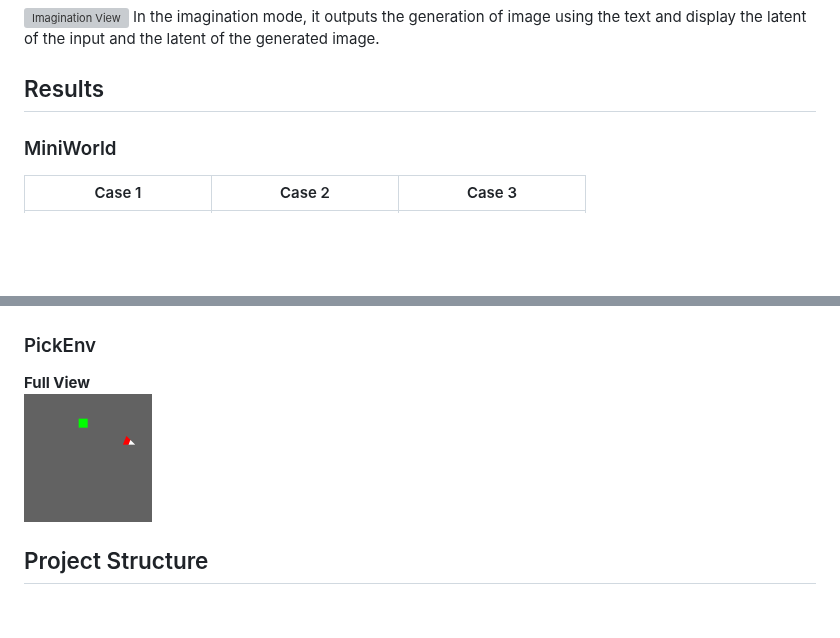
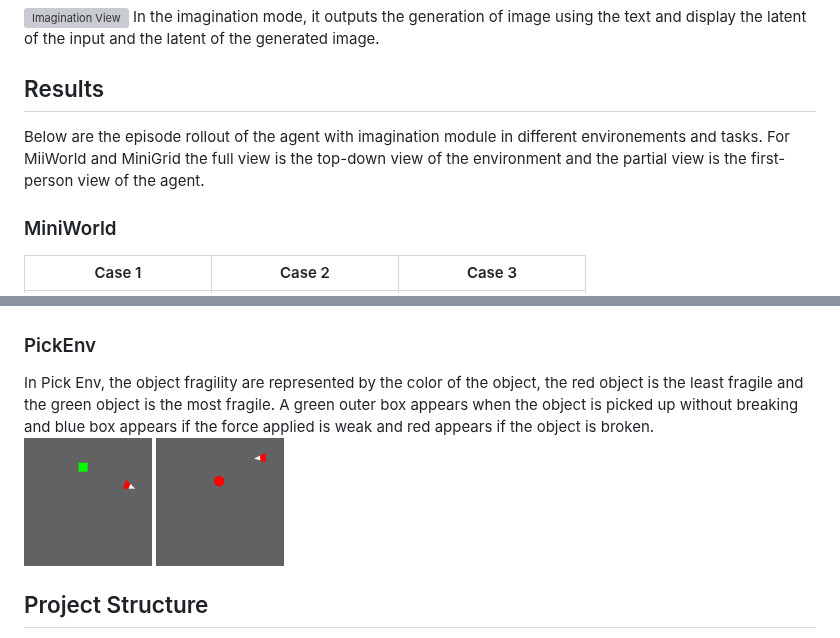
Before and after one commit to Ajsal-Shereef/LG-MAGIK, a Markdown page: README.md, 2 parts joined by grey strips. Drawn GitHub-style; pictures changed too: Results/PickEnv/1 full.gif (added); blank space fills up the shorter version; grey boxes are pictures that could not be loaded.

```diff
--- a/README.md
+++ b/README.md
@@ -114,7 +114,7 @@ In the latent view, the left shows the input image and its corresponding latent,
 In the imagination mode, it outputs the generation of image using the text and display the latent of the input and the latent of the generated image.
 
 ## Results
-
+Below are the episode rollout of the agent with imagination module in different environements and tasks. For MiiWorld and MiniGrid the full view is the top-down view of the environment and the partial view is the first-person view of the agent.
 ### MiniWorld
 
 | Case 1 | Case 2 | Case 3 |
@@ -128,8 +128,8 @@ In the imagination mode, it outputs the generation of image using the text and d
 | **Full View**<br>![Case 1 Full](Results/MiniGrid/Case_1/1%20full.gif)<br><br>**Partial View**<br>![Case 1 Partial](Results/MiniGrid/Case_1/1%20partial.gif) | **Full View**<br>![Case 2 Full](Results/MiniGrid/Case_2/0%20full.gif)<br><br>**Partial View**<br>![Case 2 Partial](Results/MiniGrid/Case_2/0%20partial.gif) | **Full View**<br>![Case 3 Full](Results/MiniGrid/Case_3/3%20full.gif)<br><br>**Partial View**<br>![Case 3 Partial](Results/MiniGrid/Case_3/3%20partial.gif) |
 
 ### PickEnv
-**Full View**
-![PickEnv Full View](Results/PickEnv/0%20full.gif)
+In Pick Env, the object fragility are represented by the color of the object, the red object is the least fragile and the green object is the most fragile. A green outer box appears when the object is picked up without breaking and blue box appears if the force applied is weak and red appears if the object is broken.<br>
+![PickEnv Full View](Results/PickEnv/0%20full.gif)  ![PickEnv Full View](Results/PickEnv/1%20full.gif)
 
 ## Project Structure
 
```
